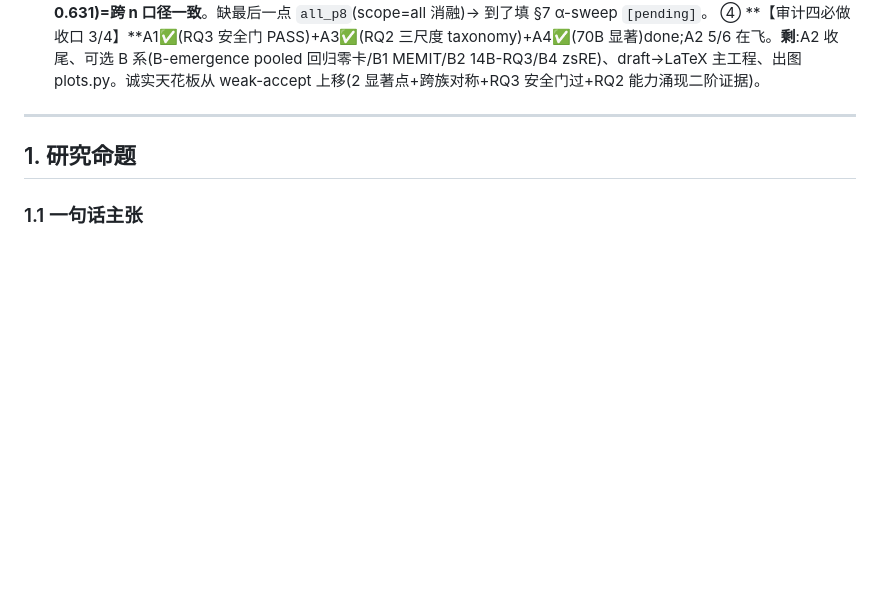
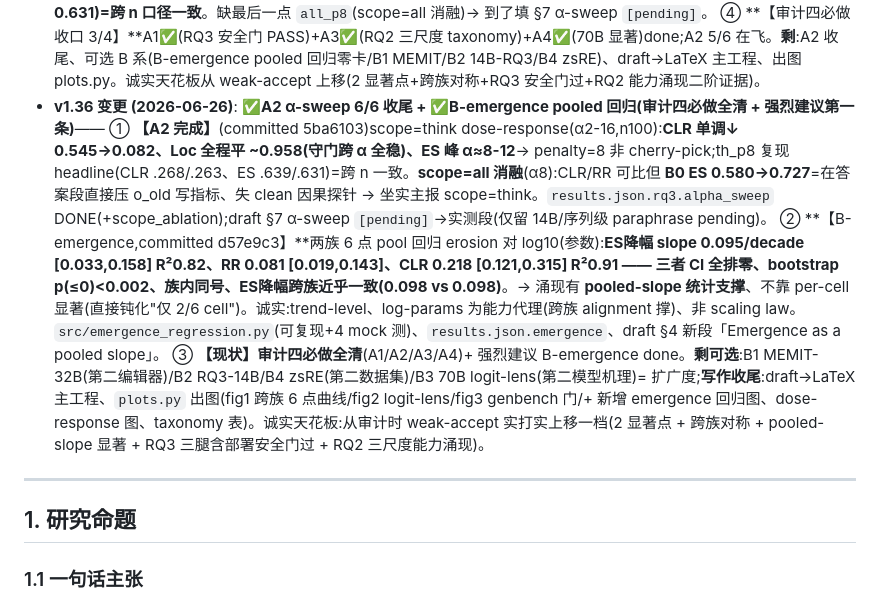
Before and after one commit to yuyue12111/A-Reasoning-Time-Stress-Test-for-Parametric-Knowledge-Editing, a Markdown page: plan.md, the part around one of its changes. Drawn GitHub-style; blank space fills up the shorter version.

Commit message:
docs(plan v1.36): A2 α-sweep 6/6 收尾 + B-emergence pooled 回归(审计四必做全清+强烈建议第一条 done)

```diff
--- a/plan.md
+++ b/plan.md
@@ -148,6 +148,10 @@
   ② **【draft 14 处一致重写】**(agent 改+独立 grep 核验)表+caption+§1+§2+§3+§4×6+§7×2+**三 abstract**:`only-Qwen-32B-significant`→`two-significant matched cross-family pair`;**ES@B0 诚实修**(70B es_b0 0.643→0.610 → Llama ES@B0 实为 ~flat 0.625→0.610 非升,改 non-decreasing-to-rising;thinking-tax scissor 仍立=B3 跌更狠 0.610→0.503)。保留全部诚实 caveat(RR CI 重叠/非 scaling law/consistency-not-causation/丢弃内容触发有偏 with-without)。残留陈词 grep 净。
   ③ **【A2 dose-response 5/6】**`results.json.rq3.alpha_sweep`:scope=think n=100,**CLR 单调↓ 0.545→0.444→0.384→0.268→0.146→0.082、Loc 全程平 ~0.958(守门跨 α 全稳)、ES 升后微降(峰 α≈8-12)**→ penalty=8 在 ES 峰附近非 cherry-pick;**th_p8(n=100)复现 headline suppress(CLR 0.268 vs 0.263/ES 0.639 vs 0.631)=跨 n 口径一致**。缺最后一点 `all_p8`(scope=all 消融)→ 到了填 §7 α-sweep `[pending]`。
   ④ **【审计四必做收口 3/4】**A1✅(RQ3 安全门 PASS)+A3✅(RQ2 三尺度 taxonomy)+A4✅(70B 显著)done;A2 5/6 在飞。**剩**:A2 收尾、可选 B 系(B-emergence pooled 回归零卡/B1 MEMIT/B2 14B-RQ3/B4 zsRE)、draft→LaTeX 主工程、出图 plots.py。诚实天花板从 weak-accept 上移(2 显著点+跨族对称+RQ3 安全门过+RQ2 能力涌现二阶证据)。
+- **v1.36 变更 (2026-06-26)**: **✅A2 α-sweep 6/6 收尾 + ✅B-emergence pooled 回归(审计四必做全清 + 强烈建议第一条)**——
+  ① **【A2 完成】**(committed 5ba6103)scope=think dose-response(α2-16,n100):**CLR 单调↓ 0.545→0.082、Loc 全程平 ~0.958(守门跨 α 全稳)、ES 峰 α≈8-12**→ penalty=8 非 cherry-pick;th_p8 复现 headline(CLR .268/.263、ES .639/.631)=跨 n 一致。**scope=all 消融**(α8):CLR/RR 可比但 **B0 ES 0.580→0.727**=在答案段直接压 o_old 写指标、失 clean 因果探针 → 坐实主报 scope=think。`results.json.rq3.alpha_sweep` DONE(+scope_ablation);draft §7 α-sweep `[pending]`→实测段(仅留 14B/序列级 paraphrase pending)。
+  ② **【B-emergence,committed d57e9c3】**两族 6 点 pool 回归 erosion 对 log10(参数):**ES降幅 slope 0.095/decade [0.033,0.158] R²0.82、RR 0.081 [0.019,0.143]、CLR 0.218 [0.121,0.315] R²0.91 —— 三者 CI 全排零、bootstrap p(≤0)<0.002、族内同号、ES降幅跨族近乎一致(0.098 vs 0.098)**。→ 涌现有 **pooled-slope 统计支撑**、不靠 per-cell 显著(直接钝化"仅 2/6 cell")。诚实:trend-level、log-params 为能力代理(跨族 alignment 撑)、非 scaling law。`src/emergence_regression.py`(可复现+4 mock 测)、`results.json.emergence`、draft §4 新段「Emergence as a pooled slope」。
+  ③ **【现状】**审计**四必做全清**(A1/A2/A3/A4)+ 强烈建议 B-emergence done。**剩可选**:B1 MEMIT-32B(第二编辑器)/B2 RQ3-14B/B4 zsRE(第二数据集)/B3 70B logit-lens(第二模型机理)= 扩广度;**写作收尾**:draft→LaTeX 主工程、`plots.py` 出图(fig1 跨族 6 点曲线/fig2 logit-lens/fig3 genbench 门/+ 新增 emergence 回归图、dose-response 图、taxonomy 表)。诚实天花板:从审计时 weak-accept 实打实上移一档(2 显著点 + 跨族对称 + pooled-slope 显著 + RQ3 三腿含部署安全门过 + RQ2 三尺度能力涌现)。
 
 ---
 
```
Also changed, not shown: other parts of plan.md (+1 -1 lines).
